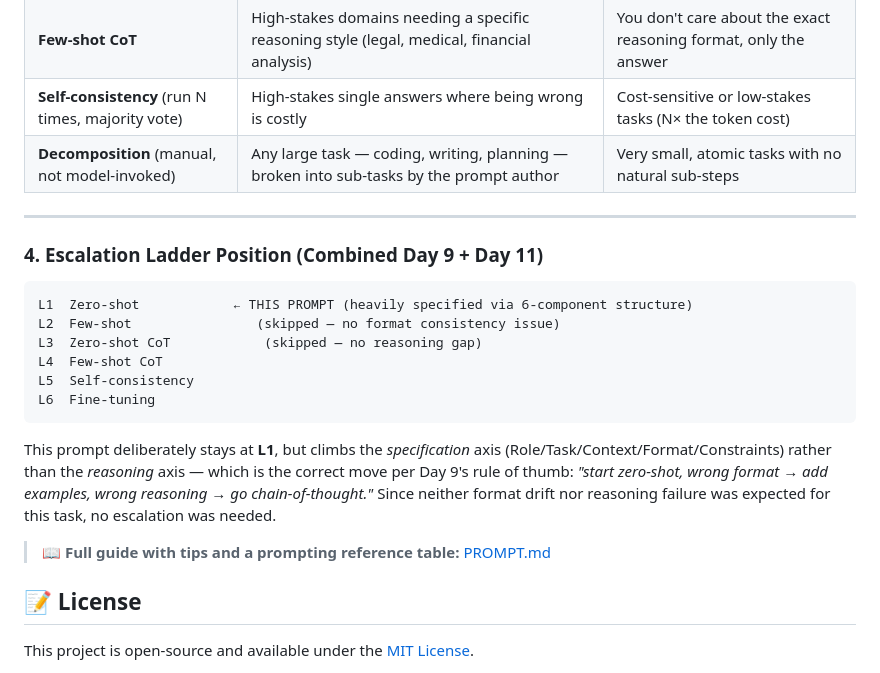
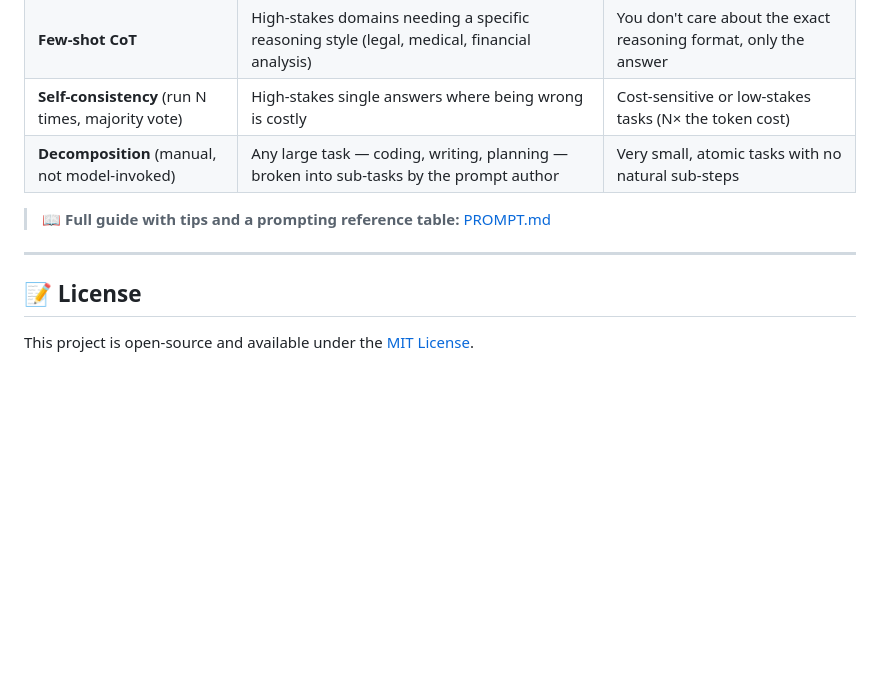
Before and after one commit to MohammadFayasKhan/GeminiChatbot, a Markdown page: README.md, the part around the change. Drawn GitHub-style; blank space fills up the shorter version.

````diff
--- a/README.md
+++ b/README.md
@@ -205,22 +205,9 @@ Few-shot earns its cost when output format is inconsistent across runs — e.g.,
 | **Self-consistency** (run N times, majority vote) | High-stakes single answers where being wrong is costly | Cost-sensitive or low-stakes tasks (N× the token cost) |
 | **Decomposition** (manual, not model-invoked) | Any large task — coding, writing, planning — broken into sub-tasks by the prompt author | Very small, atomic tasks with no natural sub-steps |
 
+> 📖 **Full guide with tips and a prompting reference table:** [PROMPT.md](PROMPT.md)
+
 ---
-
-### 4. Escalation Ladder Position (Combined Day 9 + Day 11)
-
-```
-L1  Zero-shot            ← THIS PROMPT (heavily specified via 6-component structure)
-L2  Few-shot                (skipped — no format consistency issue)
-L3  Zero-shot CoT            (skipped — no reasoning gap)
-L4  Few-shot CoT
-L5  Self-consistency
-L6  Fine-tuning
-```
-
-This prompt deliberately stays at **L1**, but climbs the *specification* axis (Role/Task/Context/Format/Constraints) rather than the *reasoning* axis — which is the correct move per Day 9's rule of thumb: *"start zero-shot, wrong format → add examples, wrong reasoning → go chain-of-thought."* Since neither format drift nor reasoning failure was expected for this task, no escalation was needed.
-
-> 📖 **Full guide with tips and a prompting reference table:** [PROMPT.md](PROMPT.md)
 
 ## 📝 License
 
````
